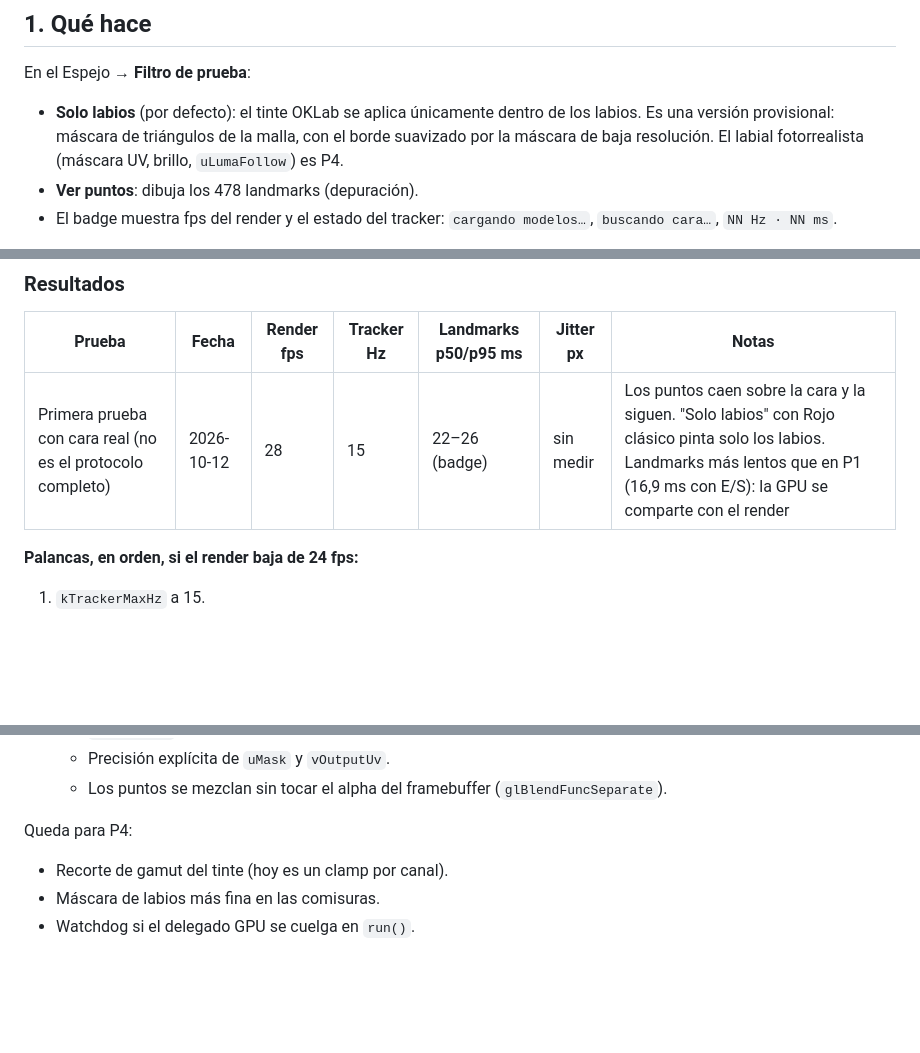
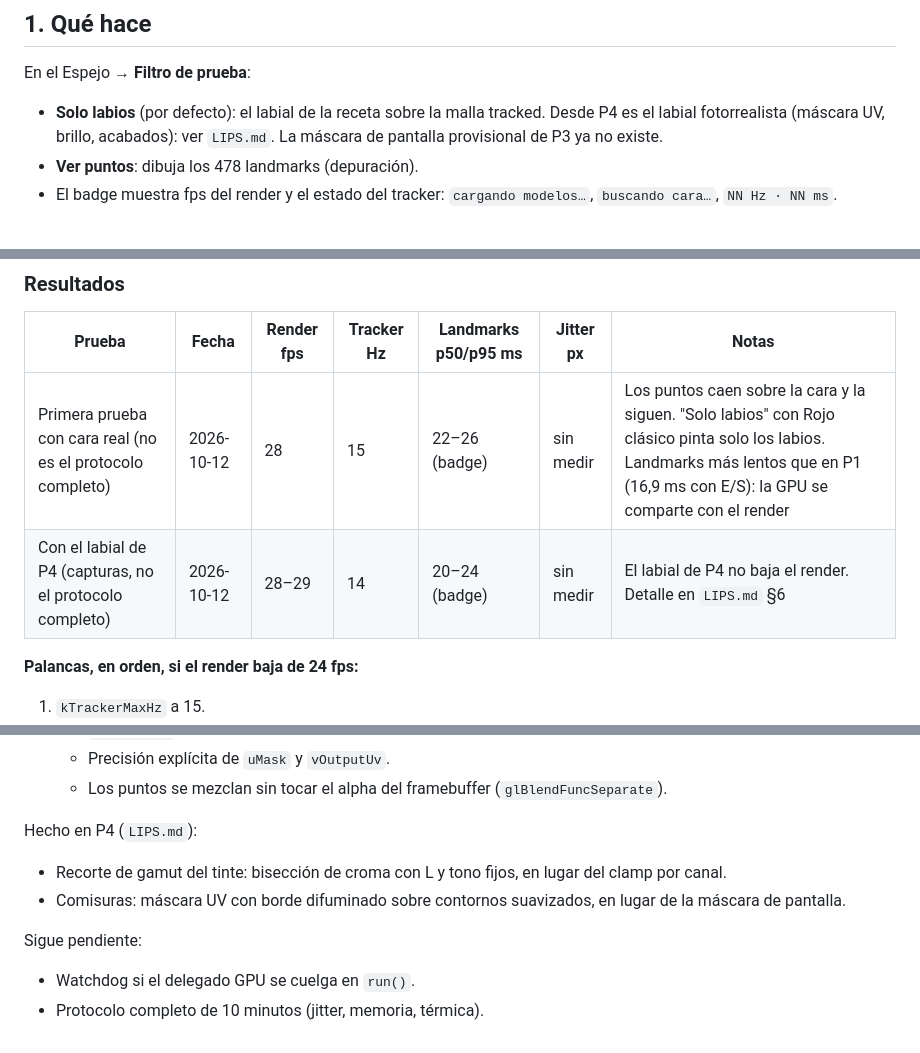
Before and after one commit to IamRoman-rb/makeup_ar, a Markdown page: docs/ar_engine/TRACKER.md, 3 parts joined by grey strips. GitHub-like rendering; blank space fills up the shorter version.

```diff
--- a/docs/ar_engine/TRACKER.md
+++ b/docs/ar_engine/TRACKER.md
@@ -6,7 +6,7 @@ Diseño del tracker (informe §5.2–5.3) tal como quedó implementado, la desvi
 
 En el Espejo → **Filtro de prueba**:
 
-- **Solo labios** (por defecto): el tinte OKLab se aplica únicamente dentro de los labios. Es una versión provisional: máscara de triángulos de la malla, con el borde suavizado por la máscara de baja resolución. El labial fotorrealista (máscara UV, brillo, `uLumaFollow`) es P4.
+- **Solo labios** (por defecto): el labial de la receta sobre la malla tracked. Desde P4 es el labial fotorrealista (máscara UV, brillo, acabados): ver `LIPS.md`. La máscara de pantalla provisional de P3 ya no existe.
 - **Ver puntos**: dibuja los 478 landmarks (depuración).
 - El badge muestra fps del render y el estado del tracker: `cargando modelos…`, `buscando cara…`, `NN Hz · NN ms`.
 
@@ -103,6 +103,7 @@ adb logcat -s flutter | grep TRACK
 | Prueba | Fecha | Render fps | Tracker Hz | Landmarks p50/p95 ms | Jitter px | Notas |
 |---|---|---|---|---|---|---|
 | Primera prueba con cara real (no es el protocolo completo) | 2026-10-12 | 28 | 15 | 22–26 (badge) | sin medir | Los puntos caen sobre la cara y la siguen. "Solo labios" con Rojo clásico pinta solo los labios. Landmarks más lentos que en P1 (16,9 ms con E/S): la GPU se comparte con el render |
+| Con el labial de P4 (capturas, no el protocolo completo) | 2026-10-12 | 28–29 | 14 | 20–24 (badge) | sin medir | El labial de P4 no baja el render. Detalle en `LIPS.md` §6 |
 
 **Palancas, en orden, si el render baja de 24 fps:**
 
@@ -127,8 +128,12 @@ Ningún hallazgo crítico. Se corrigió:
   - Precisión explícita de `uMask` y `vOutputUv`.
   - Los puntos se mezclan sin tocar el alpha del framebuffer (`glBlendFuncSeparate`).
 
-Queda para P4:
+Hecho en P4 (`LIPS.md`):
 
-- Recorte de gamut del tinte (hoy es un clamp por canal).
-- Máscara de labios más fina en las comisuras.
+- Recorte de gamut del tinte: bisección de croma con L y tono fijos, en lugar del clamp por canal.
+- Comisuras: máscara UV con borde difuminado sobre contornos suavizados, en lugar de la máscara de pantalla.
+
+Sigue pendiente:
+
 - Watchdog si el delegado GPU se cuelga en `run()`.
+- Protocolo completo de 10 minutos (jitter, memoria, térmica).
```
Also changed, not shown: docs/ar_engine/LIPS.md (added, +171 -0 lines), docs/ar_engine/motor_ar_propio.md (+2 -0 lines).
